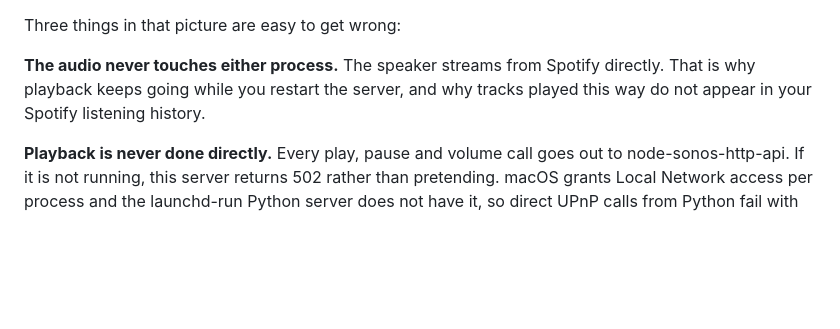
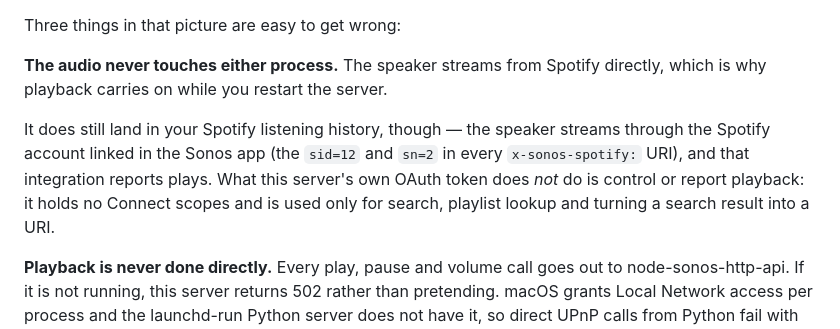
Before and after one commit to reddsauce1/spotify-sonos-cli, a Markdown page: README.md, the part around the change. Rendered like a GitHub page; blank space fills up the shorter version.

Commit message:
Correct the README: Sonos playback does reach Spotify's listening history
The architecture section claimed tracks played this way never show up in
Spotify's history. That was asserted from reasoning -- audio bypasses both
processes, so nothing here reports a play -- and never checked.

Checking it takes one call, since the server already holds the
user-read-recently-played scope. Spotify's recently-played list contains the
tracks this system played today, including the one /nowplaying was reporting
minutes earlier. The claim was simply wrong.

The mechanism the reasoning missed: the speaker streams through the Spotify
account linked in the Sonos app, which is the sid=12 and sn=2 in every
x-sonos-spotify URI, and that integration reports plays on its own. This
server's token has no Connect scopes and never touches playback -- it only
searches, reads playlists and resolves URIs -- but it was never the thing that
would have reported them.

Co-Authored-By: Claude Opus 5 (1M context) <noreply@anthropic.com>

```diff
--- a/README.md
+++ b/README.md
@@ -74,8 +74,14 @@ actually has speakers discovered. Persistent state is three JSON files —
 Three things in that picture are easy to get wrong:
 
 **The audio never touches either process.** The speaker streams from Spotify
-directly. That is why playback keeps going while you restart the server, and
-why tracks played this way do not appear in your Spotify listening history.
+directly, which is why playback carries on while you restart the server.
+
+It does still land in your Spotify listening history, though — the speaker
+streams through the Spotify account linked in the Sonos app (the `sid=12`
+and `sn=2` in every `x-sonos-spotify:` URI), and that integration reports
+plays. What this server's own OAuth token does *not* do is control or report
+playback: it holds no Connect scopes and is used only for search, playlist
+lookup and turning a search result into a URI.
 
 **Playback is never done directly.** Every play, pause and volume call goes out
 to node-sonos-http-api. If it is not running, this server returns 502 rather
```
